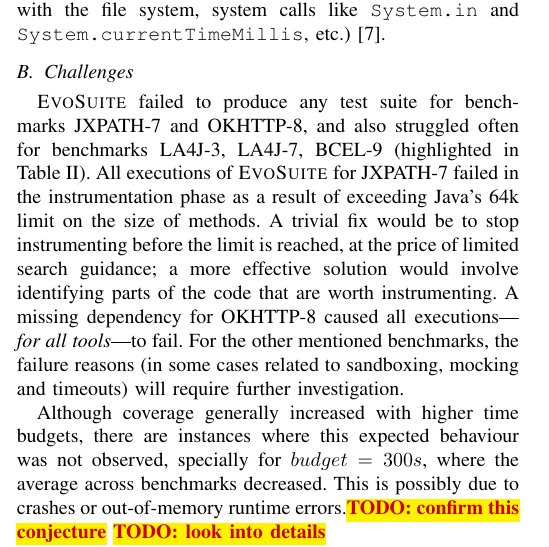
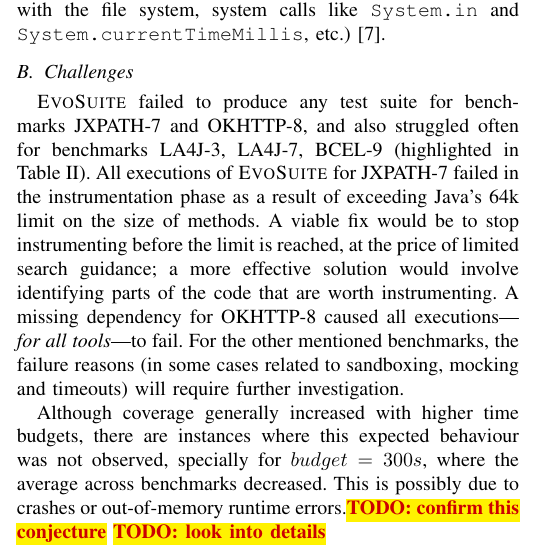
Before and after one commit to gofraser/sbst-contest, a LaTeX paper (papers/sbst17/paper_sbst17.tex): part of one column of page 2 of 4, cut so that both start at the same text. Compiled offline with pdfLaTeX.

Commit message:
arguably not trivial

```diff
--- a/papers/sbst17/paper_sbst17.tex
+++ b/papers/sbst17/paper_sbst17.tex
@@ -434,7 +434,7 @@
 OKHTTP-8, and also struggled often for benchmarks LA4J-3, LA4J-7,
 BCEL-9 (highlighted in Table~\ref{table:results}). All executions of
 \EVOSUITE for JXPATH-7 failed in the instrumentation phase as a result
-of exceeding Java's 64k limit on the size of methods. A trivial fix
+of exceeding Java's 64k limit on the size of methods. A viable fix
 would be to stop instrumenting before the limit is reached, at the
 price of limited search guidance; a more effective solution would
 involve identifying parts of the code that are worth instrumenting. A
```
